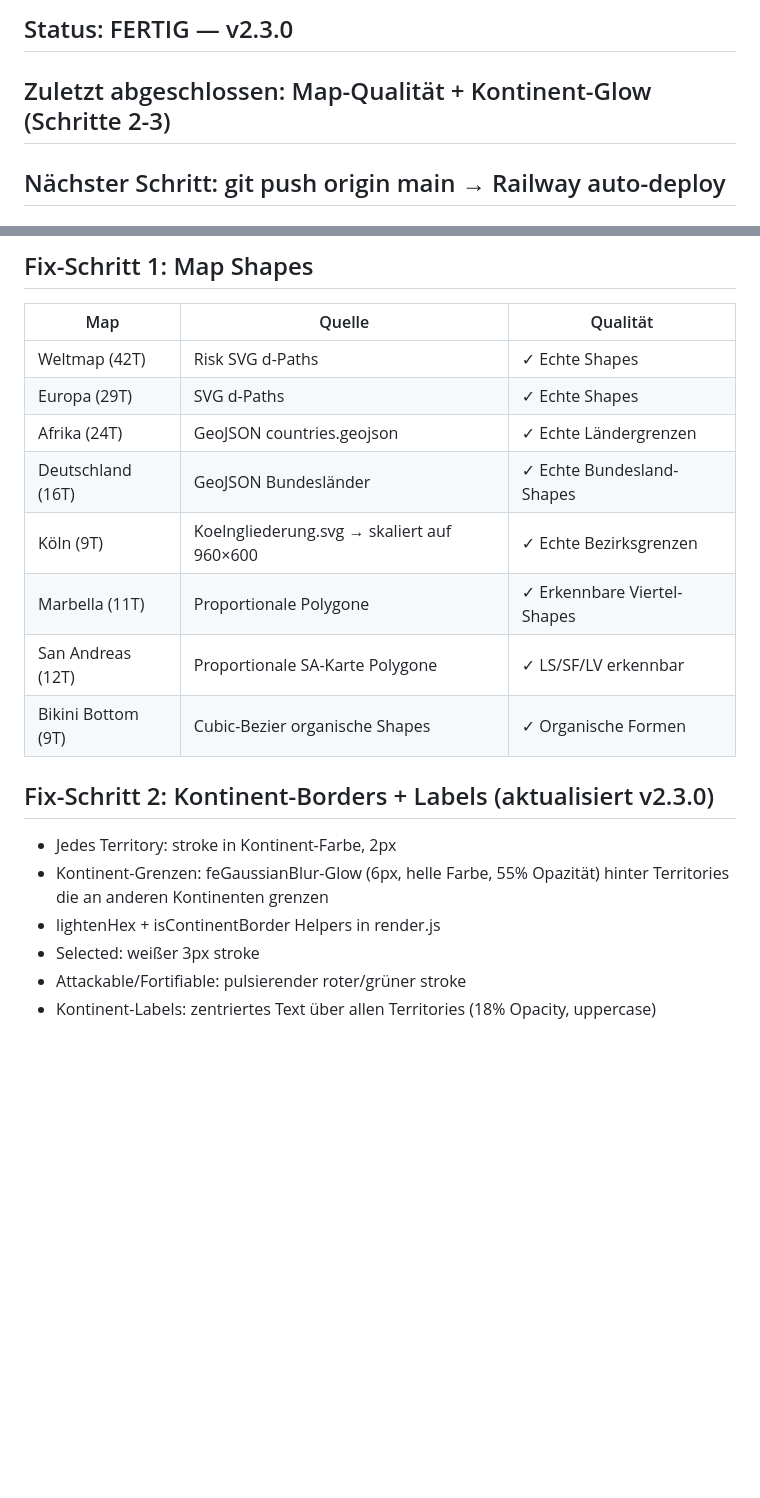
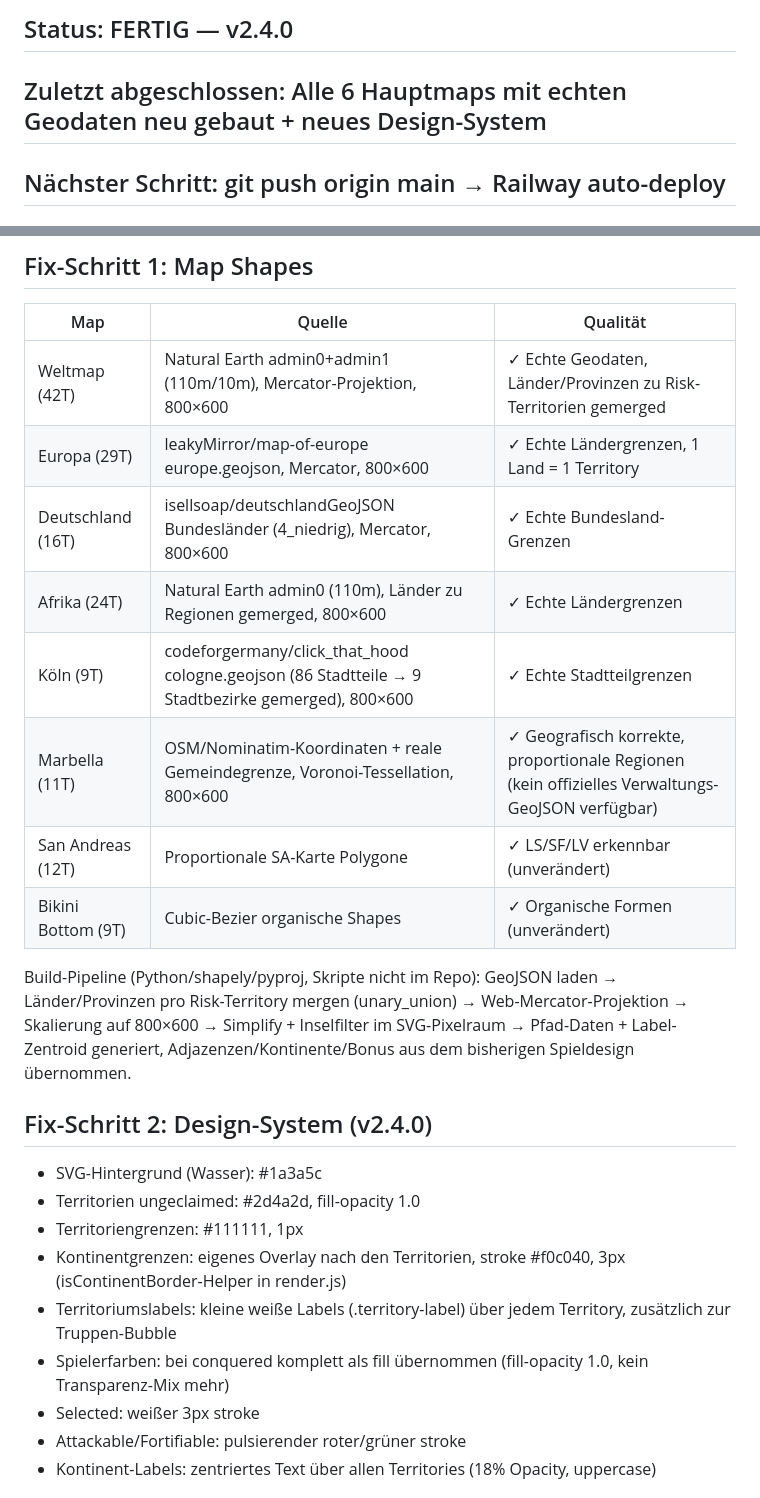
Before and after one commit to muecreates/conquest-v2, a Markdown page: PROGRESS.md, 2 parts joined by grey strips. Drawn GitHub-style; blank space fills up the shorter version.

Commit message:
docs: PROGRESS.md auf v2.4.0 aktualisiert (echte Geodaten + Design-System)

```diff
--- a/PROGRESS.md
+++ b/PROGRESS.md
@@ -1,6 +1,6 @@
-## Status: FERTIG — v2.3.0
+## Status: FERTIG — v2.4.0
 
-## Zuletzt abgeschlossen: Map-Qualität + Kontinent-Glow (Schritte 2-3)
+## Zuletzt abgeschlossen: Alle 6 Hauptmaps mit echten Geodaten neu gebaut + neues Design-System
 ## Nächster Schritt: git push origin main → Railway auto-deploy
 
 ## Starten
@@ -57,19 +57,27 @@ conquest-v2/
 
 | Map | Quelle | Qualität |
 |-----|--------|----------|
-| Weltmap (42T) | Risk SVG d-Paths | ✓ Echte Shapes |
-| Europa (29T) | SVG d-Paths | ✓ Echte Shapes |
-| Afrika (24T) | GeoJSON countries.geojson | ✓ Echte Ländergrenzen |
-| Deutschland (16T) | GeoJSON Bundesländer | ✓ Echte Bundesland-Shapes |
-| Köln (9T) | Koelngliederung.svg → skaliert auf 960×600 | ✓ Echte Bezirksgrenzen |
-| Marbella (11T) | Proportionale Polygone | ✓ Erkennbare Viertel-Shapes |
-| San Andreas (12T) | Proportionale SA-Karte Polygone | ✓ LS/SF/LV erkennbar |
-| Bikini Bottom (9T) | Cubic-Bezier organische Shapes | ✓ Organische Formen |
+| Weltmap (42T) | Natural Earth admin0+admin1 (110m/10m), Mercator-Projektion, 800×600 | ✓ Echte Geodaten, Länder/Provinzen zu Risk-Territorien gemerged |
+| Europa (29T) | leakyMirror/map-of-europe europe.geojson, Mercator, 800×600 | ✓ Echte Ländergrenzen, 1 Land = 1 Territory |
+| Deutschland (16T) | isellsoap/deutschlandGeoJSON Bundesländer (4_niedrig), Mercator, 800×600 | ✓ Echte Bundesland-Grenzen |
+| Afrika (24T) | Natural Earth admin0 (110m), Länder zu Regionen gemerged, 800×600 | ✓ Echte Ländergrenzen |
+| Köln (9T) | codeforgermany/click_that_hood cologne.geojson (86 Stadtteile → 9 Stadtbezirke gemerged), 800×600 | ✓ Echte Stadtteilgrenzen |
+| Marbella (11T) | OSM/Nominatim-Koordinaten + reale Gemeindegrenze, Voronoi-Tessellation, 800×600 | ✓ Geografisch korrekte, proportionale Regionen (kein offizielles Verwaltungs-GeoJSON verfügbar) |
+| San Andreas (12T) | Proportionale SA-Karte Polygone | ✓ LS/SF/LV erkennbar (unverändert) |
+| Bikini Bottom (9T) | Cubic-Bezier organische Shapes | ✓ Organische Formen (unverändert) |
 
-## Fix-Schritt 2: Kontinent-Borders + Labels (aktualisiert v2.3.0)
-- Jedes Territory: stroke in Kontinent-Farbe, 2px
-- Kontinent-Grenzen: feGaussianBlur-Glow (6px, helle Farbe, 55% Opazität) hinter Territories die an anderen Kontinenten grenzen
-- lightenHex + isContinentBorder Helpers in render.js
+Build-Pipeline (Python/shapely/pyproj, Skripte nicht im Repo): GeoJSON laden → Länder/Provinzen pro
+Risk-Territory mergen (unary_union) → Web-Mercator-Projektion → Skalierung auf 800×600 → Simplify +
+Inselfilter im SVG-Pixelraum → Pfad-Daten + Label-Zentroid generiert, Adjazenzen/Kontinente/Bonus
+aus dem bisherigen Spieldesign übernommen.
+
+## Fix-Schritt 2: Design-System (v2.4.0)
+- SVG-Hintergrund (Wasser): #1a3a5c
+- Territorien ungeclaimed: #2d4a2d, fill-opacity 1.0
+- Territoriengrenzen: #111111, 1px
+- Kontinentgrenzen: eigenes Overlay nach den Territorien, stroke #f0c040, 3px (isContinentBorder-Helper in render.js)
+- Territoriumslabels: kleine weiße Labels (.territory-label) über jedem Territory, zusätzlich zur Truppen-Bubble
+- Spielerfarben: bei conquered komplett als fill übernommen (fill-opacity 1.0, kein Transparenz-Mix mehr)
 - Selected: weißer 3px stroke
 - Attackable/Fortifiable: pulsierender roter/grüner stroke
 - Kontinent-Labels: zentriertes Text über allen Territories (18% Opacity, uppercase)
```
